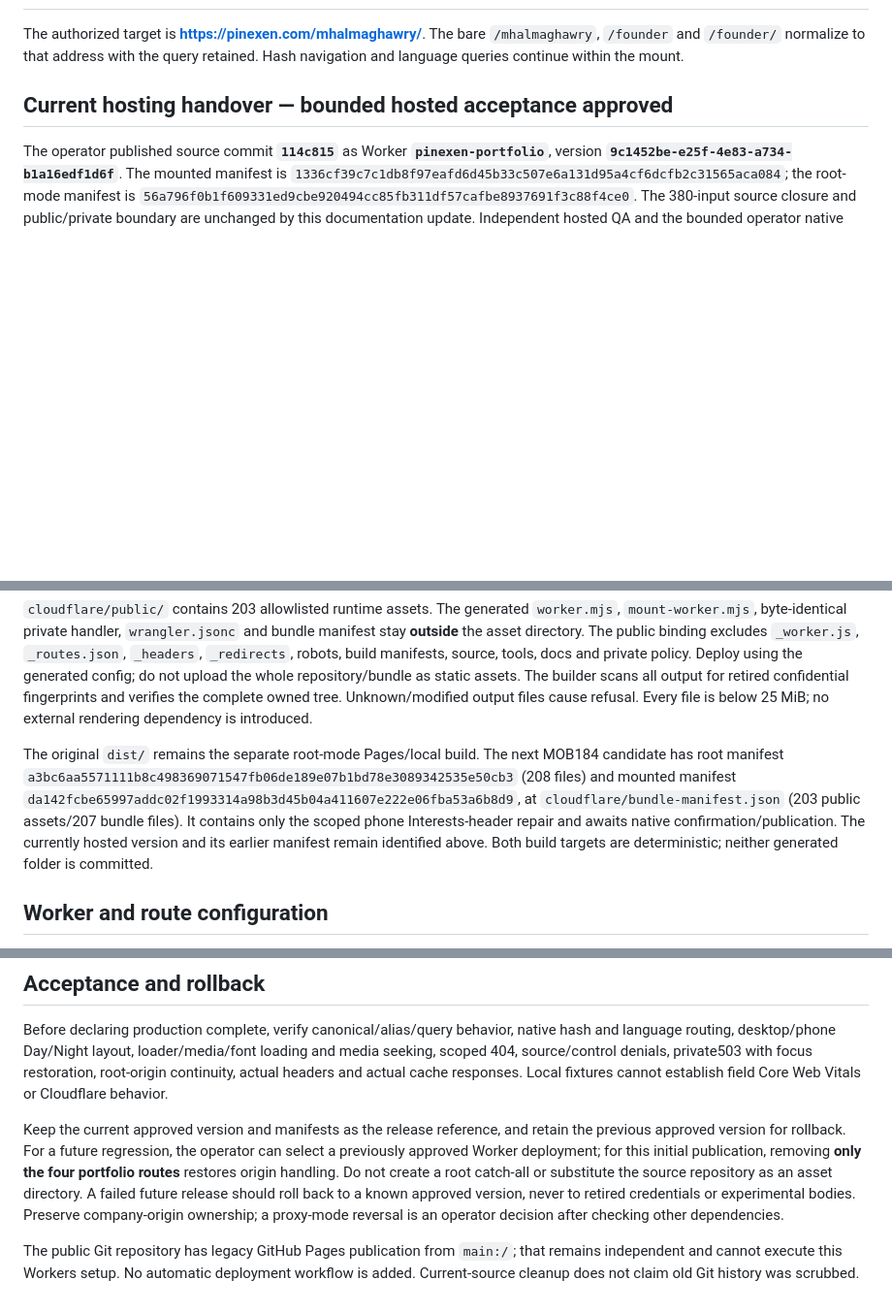
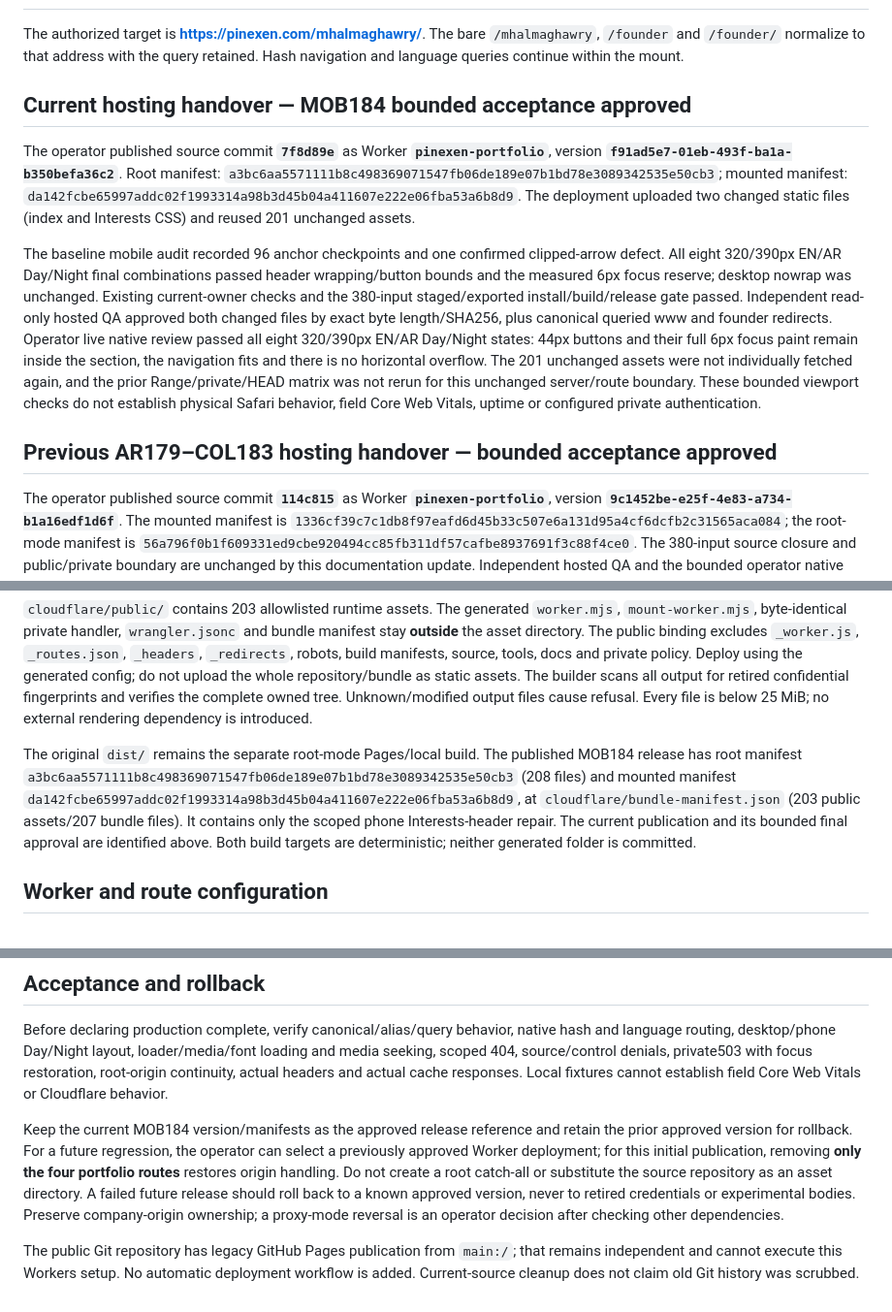
Before and after one commit to magawry50-ctrl/My-Portofolio, a Markdown page: DEPLOYMENT_GUIDE_CLOUDFLARE.md, 3 parts joined by grey strips. Shown at 97% size. Rendered like a GitHub page; blank space fills up the shorter version.

```diff
--- a/DEPLOYMENT_GUIDE_CLOUDFLARE.md
+++ b/DEPLOYMENT_GUIDE_CLOUDFLARE.md
@@ -2,7 +2,13 @@
 
 The authorized target is **https://pinexen.com/mhalmaghawry/**. The bare `/mhalmaghawry`, `/founder` and `/founder/` normalize to that address with the query retained. Hash navigation and language queries continue within the mount.
 
-## Current hosting handover — bounded hosted acceptance approved
+## Current hosting handover — MOB184 bounded acceptance approved
+
+The operator published source commit **`7f8d89e`** as Worker **`pinexen-portfolio`**, version **`f91ad5e7-01eb-493f-ba1a-b350befa36c2`**. Root manifest: `a3bc6aa5571111b8c498369071547fb06de189e07b1bd78e3089342535e50cb3`; mounted manifest: `da142fcbe65997addc02f1993314a98b3d45b04a411607e222e06fba53a6b8d9`. The deployment uploaded two changed static files (index and Interests CSS) and reused 201 unchanged assets.
+
+The baseline mobile audit recorded 96 anchor checkpoints and one confirmed clipped-arrow defect. All eight 320/390px EN/AR Day/Night final combinations passed header wrapping/button bounds and the measured 6px focus reserve; desktop nowrap was unchanged. Existing current-owner checks and the 380-input staged/exported install/build/release gate passed. Independent read-only hosted QA approved both changed files by exact byte length/SHA256, plus canonical queried www and founder redirects. Operator live native review passed all eight 320/390px EN/AR Day/Night states: 44px buttons and their full 6px focus paint remain inside the section, the navigation fits and there is no horizontal overflow. The 201 unchanged assets were not individually fetched again, and the prior Range/private/HEAD matrix was not rerun for this unchanged server/route boundary. These bounded viewport checks do not establish physical Safari behavior, field Core Web Vitals, uptime or configured private authentication.
+
+## Previous AR179–COL183 hosting handover — bounded acceptance approved
 
 The operator published source commit **`114c815`** as Worker **`pinexen-portfolio`**, version **`9c1452be-e25f-4e83-a734-b1a16edf1d6f`**. The mounted manifest is `1336cf39c7c1db8f97eafd6d45b33c507e6a131d95a4cf6dcfb2c31565aca084`; the root-mode manifest is `56a796f0b1f609331ed9cbe920494cc85fb311df57cafbe8937691f3c88f4ce0`. The 380-input source closure and public/private boundary are unchanged by this documentation update. Independent hosted QA and the bounded operator native review approved this version. Publication does not establish field Core Web Vitals, uptime or configured private-authentication success.
 
@@ -43,7 +49,7 @@ Review `http://127.0.0.1:4180/mhalmaghawry/`. The adapter executes the actual mo
 
 `cloudflare/public/` contains 203 allowlisted runtime assets. The generated `worker.mjs`, `mount-worker.mjs`, byte-identical private handler, `wrangler.jsonc` and bundle manifest stay **outside** the asset directory. The public binding excludes `_worker.js`, `_routes.json`, `_headers`, `_redirects`, robots, build manifests, source, tools, docs and private policy. Deploy using the generated config; do not upload the whole repository/bundle as static assets. The builder scans all output for retired confidential fingerprints and verifies the complete owned tree. Unknown/modified output files cause refusal. Every file is below 25 MiB; no external rendering dependency is introduced.
 
-The original `dist/` remains the separate root-mode Pages/local build. The next MOB184 candidate has root manifest `a3bc6aa5571111b8c498369071547fb06de189e07b1bd78e3089342535e50cb3` (208 files) and mounted manifest `da142fcbe65997addc02f1993314a98b3d45b04a411607e222e06fba53a6b8d9`, at `cloudflare/bundle-manifest.json` (203 public assets/207 bundle files). It contains only the scoped phone Interests-header repair and awaits native confirmation/publication. The currently hosted version and its earlier manifest remain identified above. Both build targets are deterministic; neither generated folder is committed.
+The original `dist/` remains the separate root-mode Pages/local build. The published MOB184 release has root manifest `a3bc6aa5571111b8c498369071547fb06de189e07b1bd78e3089342535e50cb3` (208 files) and mounted manifest `da142fcbe65997addc02f1993314a98b3d45b04a411607e222e06fba53a6b8d9`, at `cloudflare/bundle-manifest.json` (203 public assets/207 bundle files). It contains only the scoped phone Interests-header repair. The current publication and its bounded final approval are identified above. Both build targets are deterministic; neither generated folder is committed.
 
 ## Worker and route configuration
 
@@ -88,6 +94,6 @@ The public asset wrapper has a streaming single-byte-range fallback when the Ass
 
 Before declaring production complete, verify canonical/alias/query behavior, native hash and language routing, desktop/phone Day/Night layout, loader/media/font loading and media seeking, scoped 404, source/control denials, private503 with focus restoration, root-origin continuity, actual headers and actual cache responses. Local fixtures cannot establish field Core Web Vitals or Cloudflare behavior.
 
-Keep the current approved version and manifests as the release reference, and retain the previous approved version for rollback. For a future regression, the operator can select a previously approved Worker deployment; for this initial publication, removing **only the four portfolio routes** restores origin handling. Do not create a root catch-all or substitute the source repository as an asset directory. A failed future release should roll back to a known approved version, never to retired credentials or experimental bodies. Preserve company-origin ownership; a proxy-mode reversal is an operator decision after checking other dependencies.
+Keep the current MOB184 version/manifests as the approved release reference and retain the prior approved version for rollback. For a future regression, the operator can select a previously approved Worker deployment; for this initial publication, removing **only the four portfolio routes** restores origin handling. Do not create a root catch-all or substitute the source repository as an asset directory. A failed future release should roll back to a known approved version, never to retired credentials or experimental bodies. Preserve company-origin ownership; a proxy-mode reversal is an operator decision after checking other dependencies.
 
 The public Git repository has legacy GitHub Pages publication from `main:/`; that remains independent and cannot execute this Workers setup. No automatic deployment workflow is added. Current-source cleanup does not claim old Git history was scrubbed.
```
Also changed, not shown: README.md (+3 -3 lines), docs/CHANGELOG.md (+3 -3 lines).
